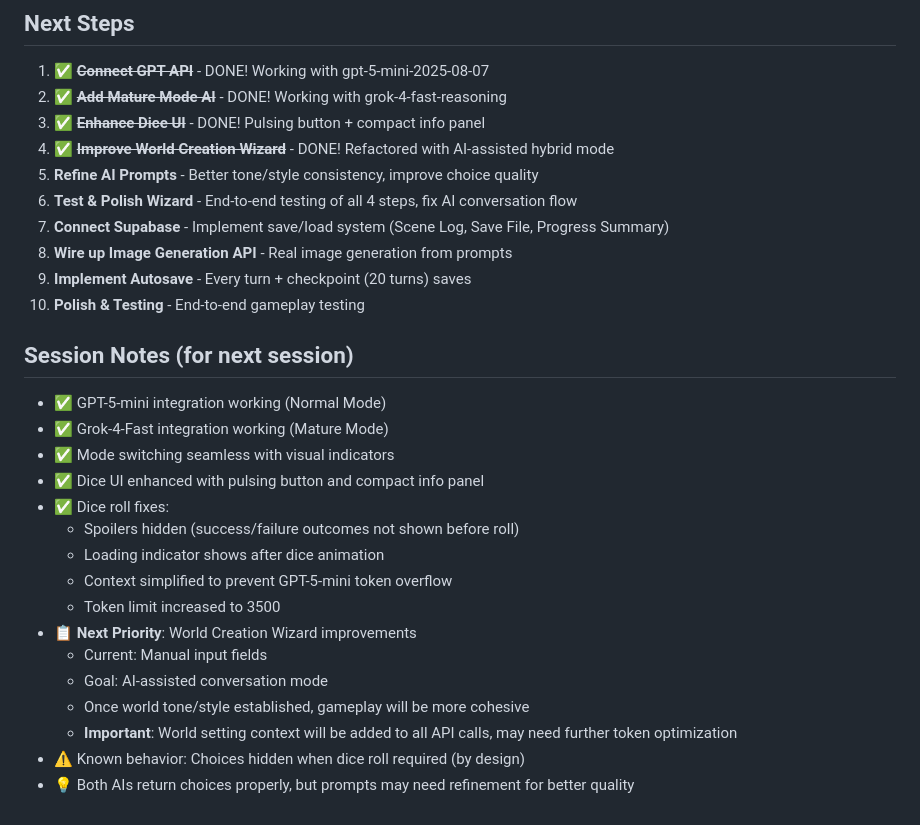
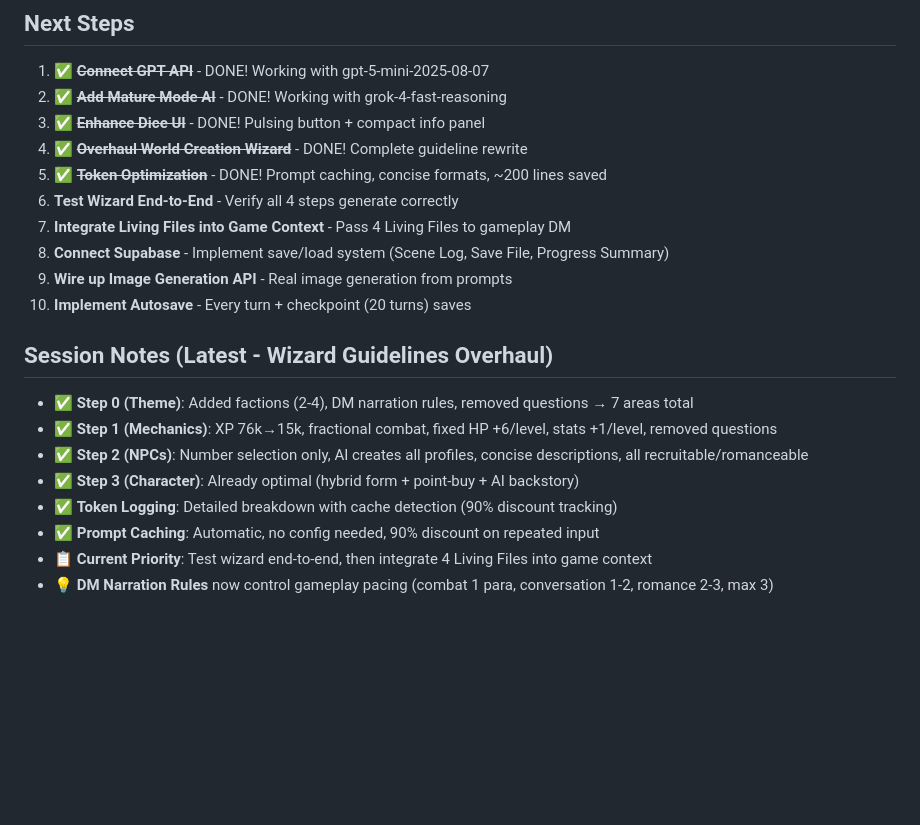
Before and after one commit to ifreuds/dnd-adventure-app, a Markdown page: readme.md, the part around one of its changes. Rendered like a GitHub page; blank space fills up the shorter version.

```diff
--- a/readme.md
+++ b/readme.md
@@ -222,28 +252,20 @@ A browser-based, modular **text-adventure RPG** inspired by D&D.
 1. ✅ ~~**Connect GPT API**~~ - DONE! Working with gpt-5-mini-2025-08-07
 2. ✅ ~~**Add Mature Mode AI**~~ - DONE! Working with grok-4-fast-reasoning
 3. ✅ ~~**Enhance Dice UI**~~ - DONE! Pulsing button + compact info panel
-4. ✅ ~~**Improve World Creation Wizard**~~ - DONE! Refactored with AI-assisted hybrid mode
-5. **Refine AI Prompts** - Better tone/style consistency, improve choice quality
-6. **Test & Polish Wizard** - End-to-end testing of all 4 steps, fix AI conversation flow
-7. **Connect Supabase** - Implement save/load system (Scene Log, Save File, Progress Summary)
-8. **Wire up Image Generation API** - Real image generation from prompts
-9. **Implement Autosave** - Every turn + checkpoint (20 turns) saves
-10. **Polish & Testing** - End-to-end gameplay testing
+4. ✅ ~~**Overhaul World Creation Wizard**~~ - DONE! Complete guideline rewrite
+5. ✅ ~~**Token Optimization**~~ - DONE! Prompt caching, concise formats, ~200 lines saved
+6. **Test Wizard End-to-End** - Verify all 4 steps generate correctly
+7. **Integrate Living Files into Game Context** - Pass 4 Living Files to gameplay DM
+8. **Connect Supabase** - Implement save/load system (Scene Log, Save File, Progress Summary)
+9. **Wire up Image Generation API** - Real image generation from prompts
+10. **Implement Autosave** - Every turn + checkpoint (20 turns) saves
 
-## Session Notes (for next session)
-- ✅ GPT-5-mini integration working (Normal Mode)
-- ✅ Grok-4-Fast integration working (Mature Mode)
-- ✅ Mode switching seamless with visual indicators
-- ✅ Dice UI enhanced with pulsing button and compact info panel
-- ✅ Dice roll fixes:
-  - Spoilers hidden (success/failure outcomes not shown before roll)
-  - Loading indicator shows after dice animation
-  - Context simplified to prevent GPT-5-mini token overflow
-  - Token limit increased to 3500
-- 📋 **Next Priority**: World Creation Wizard improvements
-  - Current: Manual input fields
-  - Goal: AI-assisted conversation mode
-  - Once world tone/style established, gameplay will be more cohesive
-  - **Important**: World setting context will be added to all API calls, may need further token optimization
-- ⚠️ Known behavior: Choices hidden when dice roll required (by design)
-- 💡 Both AIs return choices properly, but prompts may need refinement for better quality
+## Session Notes (Latest - Wizard Guidelines Overhaul)
+- ✅ **Step 0 (Theme)**: Added factions (2-4), DM narration rules, removed questions → 7 areas total
+- ✅ **Step 1 (Mechanics)**: XP 76k→15k, fractional combat, fixed HP +6/level, stats +1/level, removed questions
+- ✅ **Step 2 (NPCs)**: Number selection only, AI creates all profiles, concise descriptions, all recruitable/romanceable
+- ✅ **Step 3 (Character)**: Already optimal (hybrid form + point-buy + AI backstory)
+- ✅ **Token Logging**: Detailed breakdown with cache detection (90% discount tracking)
+- ✅ **Prompt Caching**: Automatic, no config needed, 90% discount on repeated input
+- 📋 **Current Priority**: Test wizard end-to-end, then integrate 4 Living Files into game context
+- 💡 **DM Narration Rules** now control gameplay pacing (combat 1 para, conversation 1-2, romance 2-3, max 3)
```
Also changed, not shown: other parts of readme.md (+43 -13 lines).
